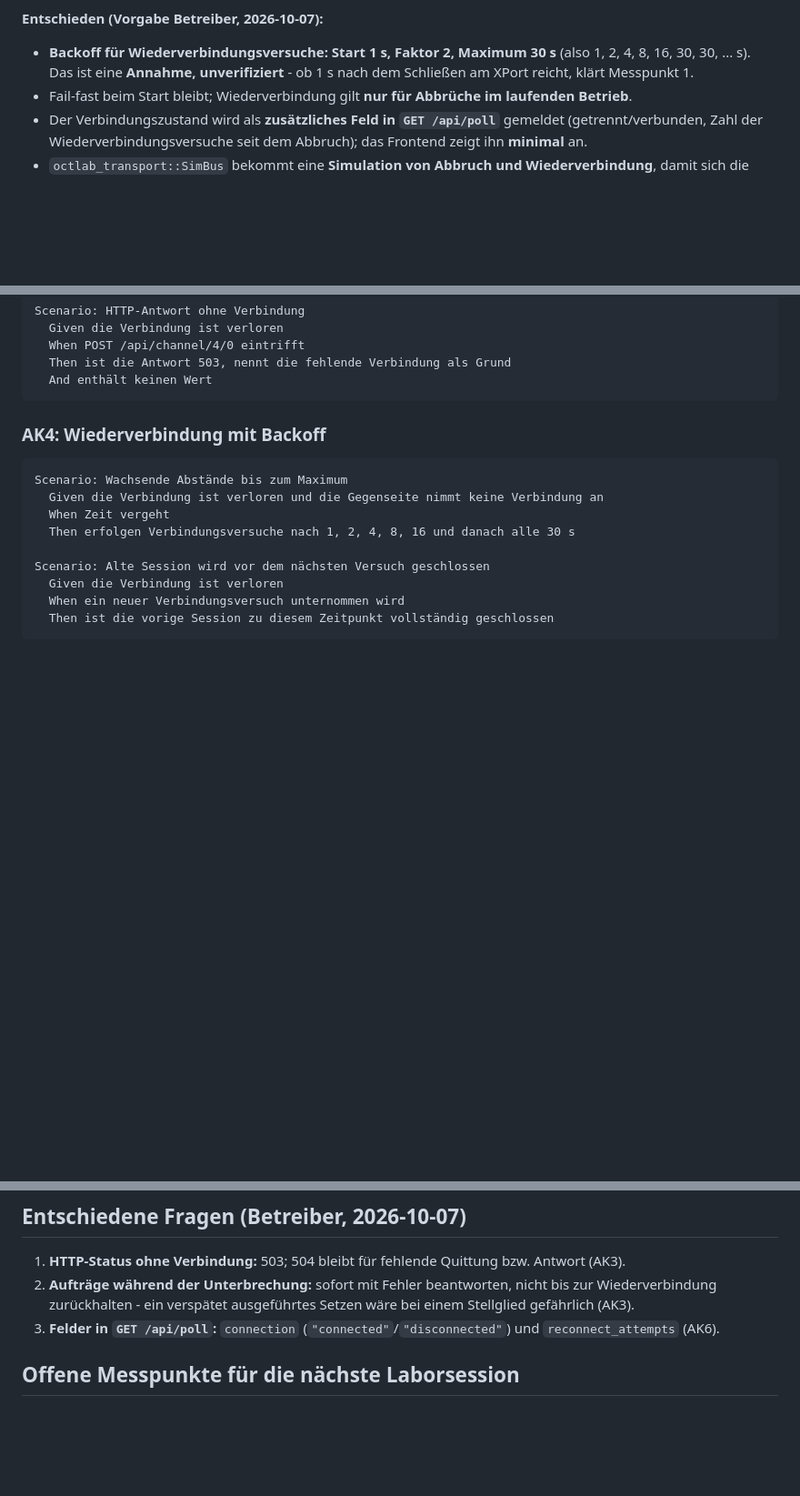
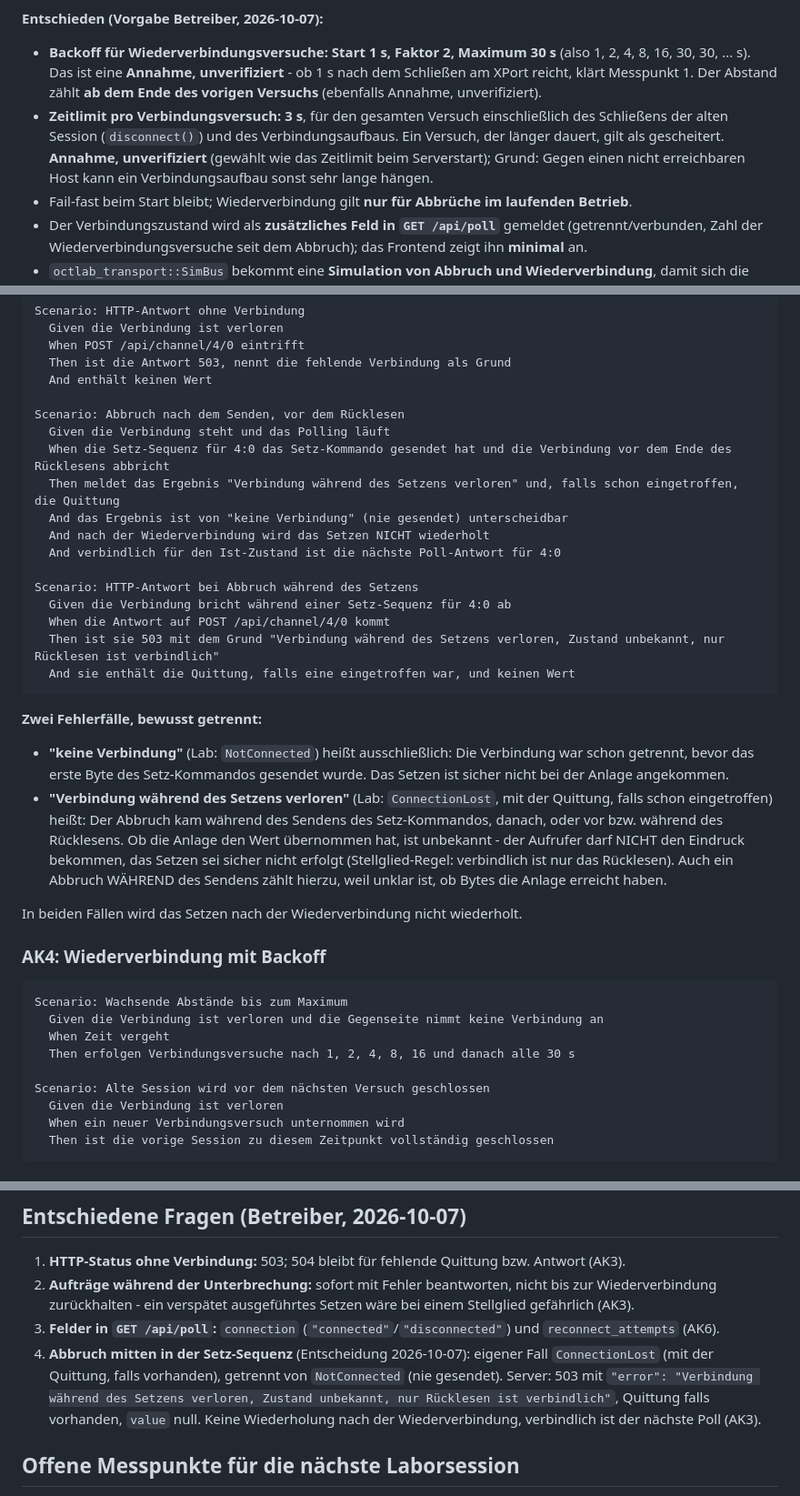
Before and after one commit to ingo181/optobusctlab, a Markdown page: specs/0008-verbindungsverlust.md, 3 parts joined by grey strips. Shown at 91% size. Drawn GitHub-style; blank space fills up the shorter version.

Commit message:
Spec 0008: connection lost mid-set, attempt timeout and backoff basis
AK3 gains "abort after sending, before readback": result ConnectionLost
(with the ack if one arrived), distinct from NotConnected, which now
strictly means "never sent". An abort while sending also counts as
ConnectionLost. HTTP 503 with "Verbindung während des Setzens verloren,
Zustand unbekannt, nur Rücklesen ist verbindlich", ack if present, no
value; no retry after reconnect, the next poll is binding. Also marked
as unverified assumptions: 3 s limit per reconnect attempt including
disconnect(), backoff counted from the end of the previous attempt.

Co-Authored-By: Claude Opus 5.5 <noreply@anthropic.com>

````diff
--- a/specs/0008-verbindungsverlust.md
+++ b/specs/0008-verbindungsverlust.md
@@ -46,7 +46,14 @@ Backoff, Zustand abfragbar.
 - **Backoff für Wiederverbindungsversuche: Start 1 s, Faktor 2, Maximum
   30 s** (also 1, 2, 4, 8, 16, 30, 30, ... s). Das ist eine **Annahme,
   unverifiziert** - ob 1 s nach dem Schließen am XPort reicht, klärt
-  Messpunkt 1.
+  Messpunkt 1. Der Abstand zählt **ab dem Ende des vorigen Versuchs**
+  (ebenfalls Annahme, unverifiziert).
+- **Zeitlimit pro Verbindungsversuch: 3 s**, für den gesamten Versuch
+  einschließlich des Schließens der alten Session (`disconnect()`) und des
+  Verbindungsaufbaus. Ein Versuch, der länger dauert, gilt als
+  gescheitert. **Annahme, unverifiziert** (gewählt wie das Zeitlimit beim
+  Serverstart); Grund: Gegen einen nicht erreichbaren Host kann ein
+  Verbindungsaufbau sonst sehr lange hängen.
 - Fail-fast beim Start bleibt; Wiederverbindung gilt **nur für Abbrüche im
   laufenden Betrieb**.
 - Der Verbindungszustand wird als **zusätzliches Feld in `GET /api/poll`**
@@ -115,7 +122,38 @@ Scenario: HTTP-Antwort ohne Verbindung
   When POST /api/channel/4/0 eintrifft
   Then ist die Antwort 503, nennt die fehlende Verbindung als Grund
   And enthält keinen Wert
+
+Scenario: Abbruch nach dem Senden, vor dem Rücklesen
+  Given die Verbindung steht und das Polling läuft
+  When die Setz-Sequenz für 4:0 das Setz-Kommando gesendet hat und die Verbindung vor dem Ende des Rücklesens abbricht
+  Then meldet das Ergebnis "Verbindung während des Setzens verloren" und, falls schon eingetroffen, die Quittung
+  And das Ergebnis ist von "keine Verbindung" (nie gesendet) unterscheidbar
+  And nach der Wiederverbindung wird das Setzen NICHT wiederholt
+  And verbindlich für den Ist-Zustand ist die nächste Poll-Antwort für 4:0
+
+Scenario: HTTP-Antwort bei Abbruch während des Setzens
+  Given die Verbindung bricht während einer Setz-Sequenz für 4:0 ab
+  When die Antwort auf POST /api/channel/4/0 kommt
+  Then ist sie 503 mit dem Grund "Verbindung während des Setzens verloren, Zustand unbekannt, nur Rücklesen ist verbindlich"
+  And sie enthält die Quittung, falls eine eingetroffen war, und keinen Wert
 ```
+
+**Zwei Fehlerfälle, bewusst getrennt:**
+
+- **"keine Verbindung"** (Lab: `NotConnected`) heißt ausschließlich: Die
+  Verbindung war schon getrennt, bevor das erste Byte des Setz-Kommandos
+  gesendet wurde. Das Setzen ist sicher nicht bei der Anlage angekommen.
+- **"Verbindung während des Setzens verloren"** (Lab: `ConnectionLost`,
+  mit der Quittung, falls schon eingetroffen) heißt: Der Abbruch kam
+  während des Sendens des Setz-Kommandos, danach, oder vor bzw. während
+  des Rücklesens. Ob die Anlage den Wert übernommen hat, ist unbekannt -
+  der Aufrufer darf NICHT den Eindruck bekommen, das Setzen sei sicher
+  nicht erfolgt (Stellglied-Regel: verbindlich ist nur das Rücklesen).
+  Auch ein Abbruch WÄHREND des Sendens zählt hierzu, weil unklar ist, ob
+  Bytes die Anlage erreicht haben.
+
+In beiden Fällen wird das Setzen nach der Wiederverbindung nicht
+wiederholt.
 
 ### AK4: Wiederverbindung mit Backoff
 
@@ -218,6 +256,13 @@ Neustart des Servers wieder. Befunde siehe Messpunkte.
    ausgeführtes Setzen wäre bei einem Stellglied gefährlich (AK3).
 3. **Felder in `GET /api/poll`:** `connection`
    (`"connected"`/`"disconnected"`) und `reconnect_attempts` (AK6).
+4. **Abbruch mitten in der Setz-Sequenz** (Entscheidung 2026-10-07): eigener
+   Fall `ConnectionLost` (mit der Quittung, falls vorhanden), getrennt von
+   `NotConnected` (nie gesendet). Server: 503 mit `"error": "Verbindung
+   während des Setzens verloren, Zustand unbekannt, nur Rücklesen ist
+   verbindlich"`, Quittung falls vorhanden, `value` null. Keine
+   Wiederholung nach der Wiederverbindung, verbindlich ist der nächste
+   Poll (AK3).
 
 ## Offene Messpunkte für die nächste Laborsession
 
````
